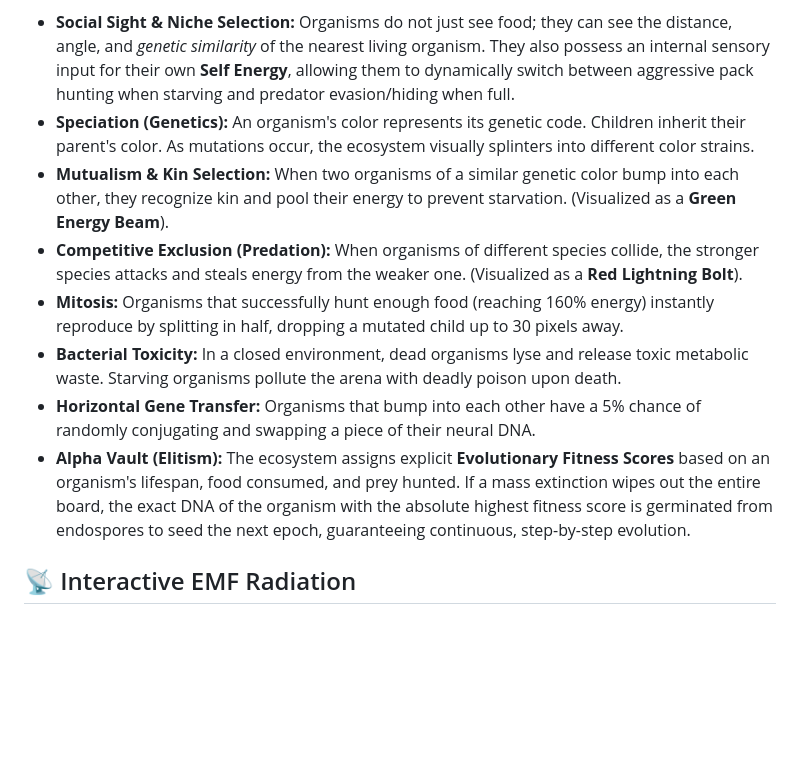
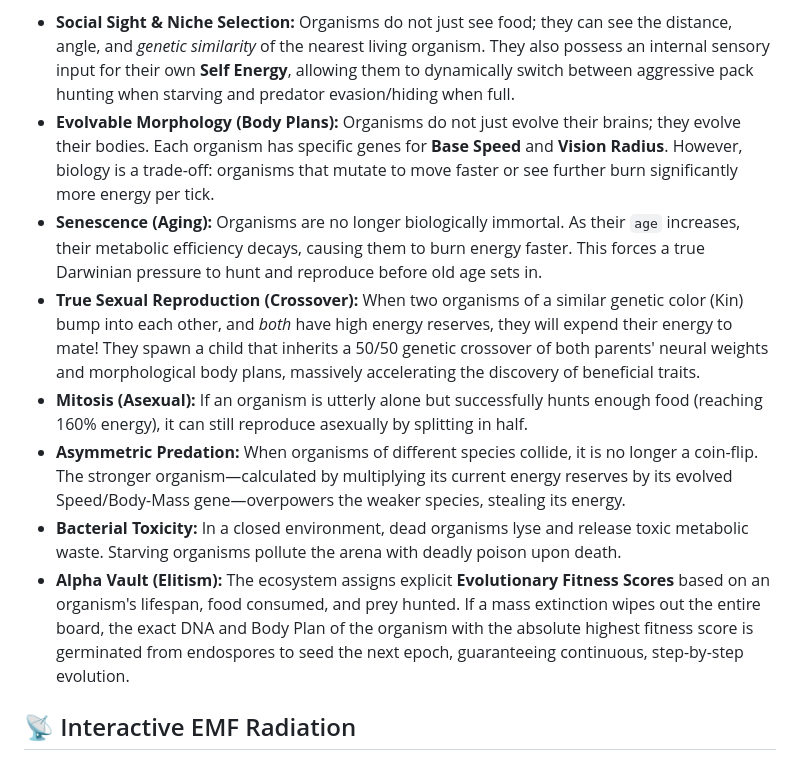
Before and after one commit to titasmallick/petriChip, a Markdown page: README.md, the part around the change. Drawn GitHub-style; blank space fills up the shorter version.

Commit message:
Update README with Massive Biology Overhaul

```diff
--- a/README.md
+++ b/README.md
@@ -9,13 +9,13 @@ This project is a biologically-inspired artificial life simulation. The ESP32 ho
 The entities in this simulation are not hard-coded to survive. They are equipped with **100-gene neural networks** (8 sensory inputs, 8 hidden neurons, 2 motor outputs). They must mathematically learn to hunt food, avoid poison, and interact with other species through explicit evolutionary fitness scoring.
 
 * **Social Sight & Niche Selection:** Organisms do not just see food; they can see the distance, angle, and *genetic similarity* of the nearest living organism. They also possess an internal sensory input for their own **Self Energy**, allowing them to dynamically switch between aggressive pack hunting when starving and predator evasion/hiding when full.
-* **Speciation (Genetics):** An organism's color represents its genetic code. Children inherit their parent's color. As mutations occur, the ecosystem visually splinters into different color strains.
-* **Mutualism & Kin Selection:** When two organisms of a similar genetic color bump into each other, they recognize kin and pool their energy to prevent starvation. (Visualized as a **Green Energy Beam**).
-* **Competitive Exclusion (Predation):** When organisms of different species collide, the stronger species attacks and steals energy from the weaker one. (Visualized as a **Red Lightning Bolt**).
-* **Mitosis:** Organisms that successfully hunt enough food (reaching 160% energy) instantly reproduce by splitting in half, dropping a mutated child up to 30 pixels away.
+* **Evolvable Morphology (Body Plans):** Organisms do not just evolve their brains; they evolve their bodies. Each organism has specific genes for **Base Speed** and **Vision Radius**. However, biology is a trade-off: organisms that mutate to move faster or see further burn significantly more energy per tick.
+* **Senescence (Aging):** Organisms are no longer biologically immortal. As their `age` increases, their metabolic efficiency decays, causing them to burn energy faster. This forces a true Darwinian pressure to hunt and reproduce before old age sets in.
+* **True Sexual Reproduction (Crossover):** When two organisms of a similar genetic color (Kin) bump into each other, and *both* have high energy reserves, they will expend their energy to mate! They spawn a child that inherits a 50/50 genetic crossover of both parents' neural weights and morphological body plans, massively accelerating the discovery of beneficial traits.
+* **Mitosis (Asexual):** If an organism is utterly alone but successfully hunts enough food (reaching 160% energy), it can still reproduce asexually by splitting in half.
+* **Asymmetric Predation:** When organisms of different species collide, it is no longer a coin-flip. The stronger organism—calculated by multiplying its current energy reserves by its evolved Speed/Body-Mass gene—overpowers the weaker species, stealing its energy.
 * **Bacterial Toxicity:** In a closed environment, dead organisms lyse and release toxic metabolic waste. Starving organisms pollute the arena with deadly poison upon death.
-* **Horizontal Gene Transfer:** Organisms that bump into each other have a 5% chance of randomly conjugating and swapping a piece of their neural DNA.
-* **Alpha Vault (Elitism):** The ecosystem assigns explicit **Evolutionary Fitness Scores** based on an organism's lifespan, food consumed, and prey hunted. If a mass extinction wipes out the entire board, the exact DNA of the organism with the absolute highest fitness score is germinated from endospores to seed the next epoch, guaranteeing continuous, step-by-step evolution.
+* **Alpha Vault (Elitism):** The ecosystem assigns explicit **Evolutionary Fitness Scores** based on an organism's lifespan, food consumed, and prey hunted. If a mass extinction wipes out the entire board, the exact DNA and Body Plan of the organism with the absolute highest fitness score is germinated from endospores to seed the next epoch, guaranteeing continuous, step-by-step evolution.
 
 ## 📡 Interactive EMF Radiation
 
```
